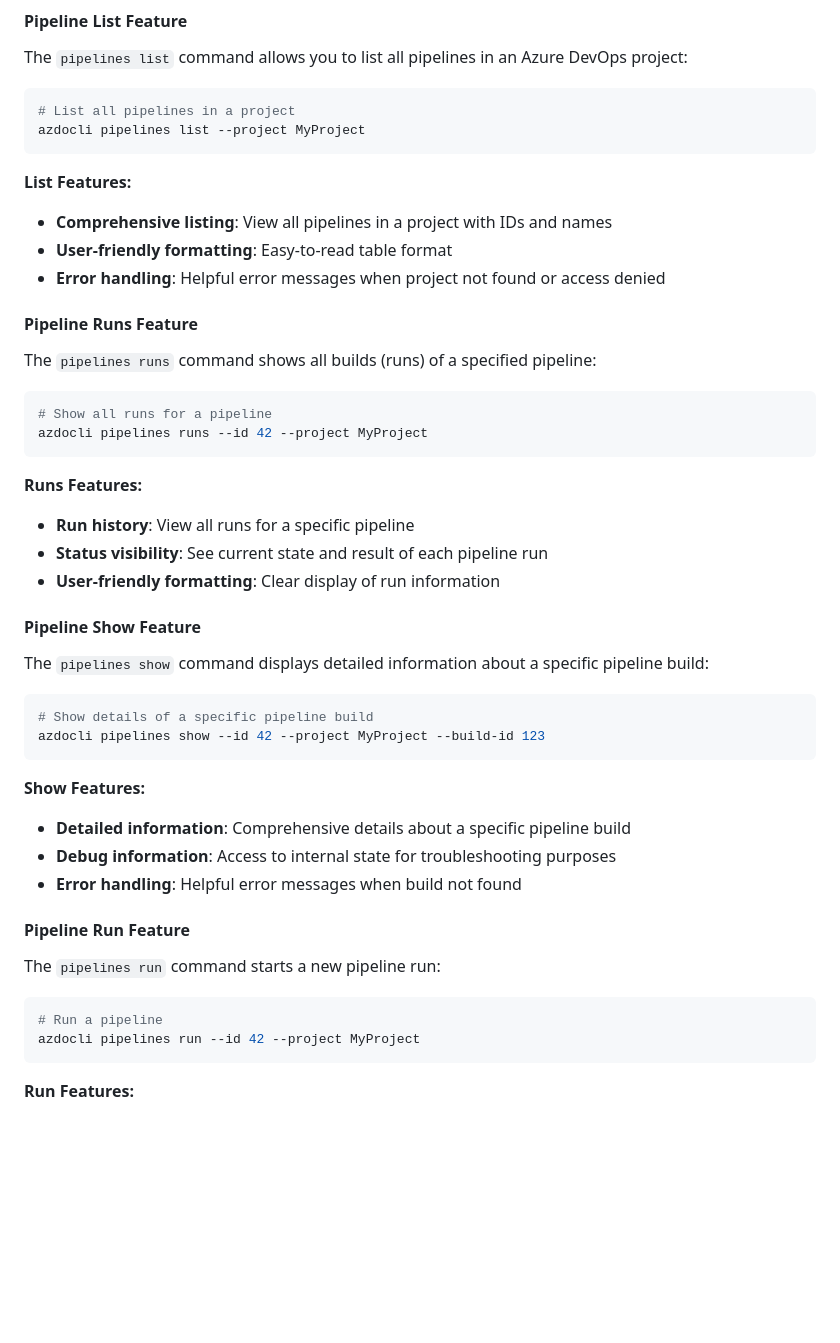
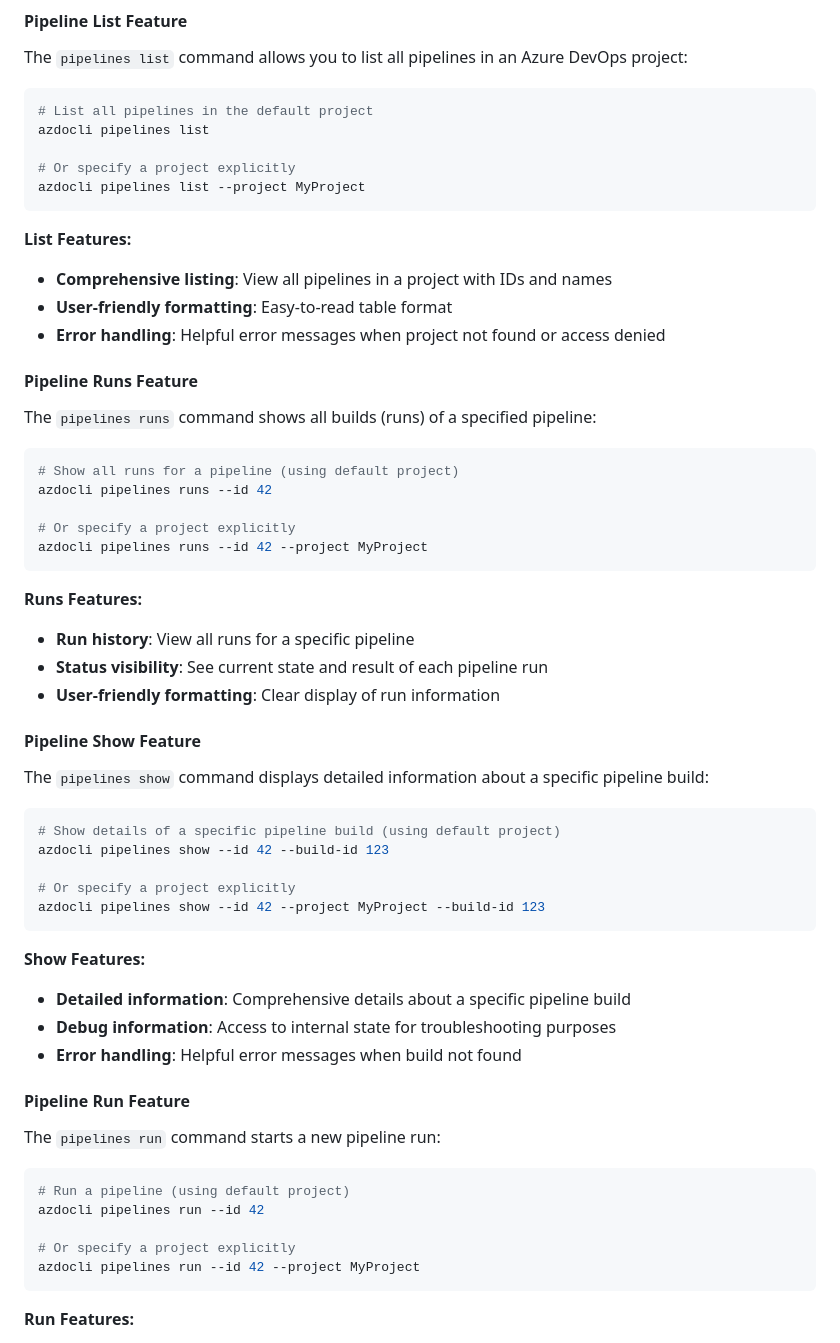
Before and after one commit to christianhelle/azdocli, a Markdown page: README.md, the part around the change printed below. Rendered like a GitHub page; blank space fills up the shorter version.

````diff
--- a/README.md
+++ b/README.md
@@ -74,7 +108,10 @@ azdocli repos show --id MyRepository --project MyProject
 The `pipelines list` command allows you to list all pipelines in an Azure DevOps project:
 
 ```sh
-# List all pipelines in a project
+# List all pipelines in the default project
+azdocli pipelines list
+
+# Or specify a project explicitly
 azdocli pipelines list --project MyProject
 ```
 
@@ -89,7 +126,10 @@ azdocli pipelines list --project MyProject
 The `pipelines runs` command shows all builds (runs) of a specified pipeline:
 
 ```sh
-# Show all runs for a pipeline
+# Show all runs for a pipeline (using default project)
+azdocli pipelines runs --id 42
+
+# Or specify a project explicitly
 azdocli pipelines runs --id 42 --project MyProject
 ```
 
@@ -104,7 +144,10 @@ azdocli pipelines runs --id 42 --project MyProject
 The `pipelines show` command displays detailed information about a specific pipeline build:
 
 ```sh
-# Show details of a specific pipeline build
+# Show details of a specific pipeline build (using default project)
+azdocli pipelines show --id 42 --build-id 123
+
+# Or specify a project explicitly
 azdocli pipelines show --id 42 --project MyProject --build-id 123
 ```
 
@@ -119,7 +162,10 @@ azdocli pipelines show --id 42 --project MyProject --build-id 123
 The `pipelines run` command starts a new pipeline run:
 
 ```sh
-# Run a pipeline
+# Run a pipeline (using default project)
+azdocli pipelines run --id 42
+
+# Or specify a project explicitly
 azdocli pipelines run --id 42 --project MyProject
 ```
 
````
Also changed, not shown: other parts of README.md (+41 -7 lines).
